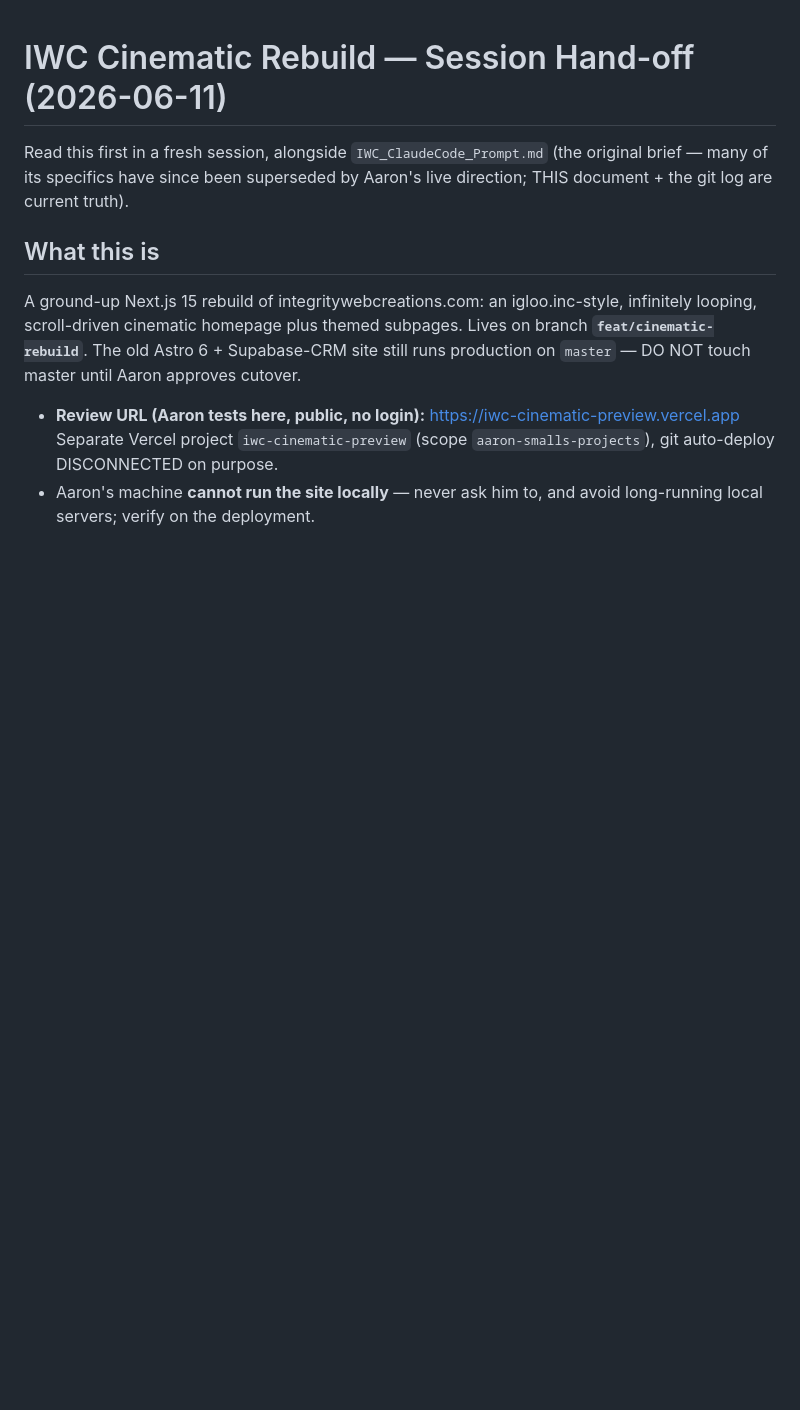
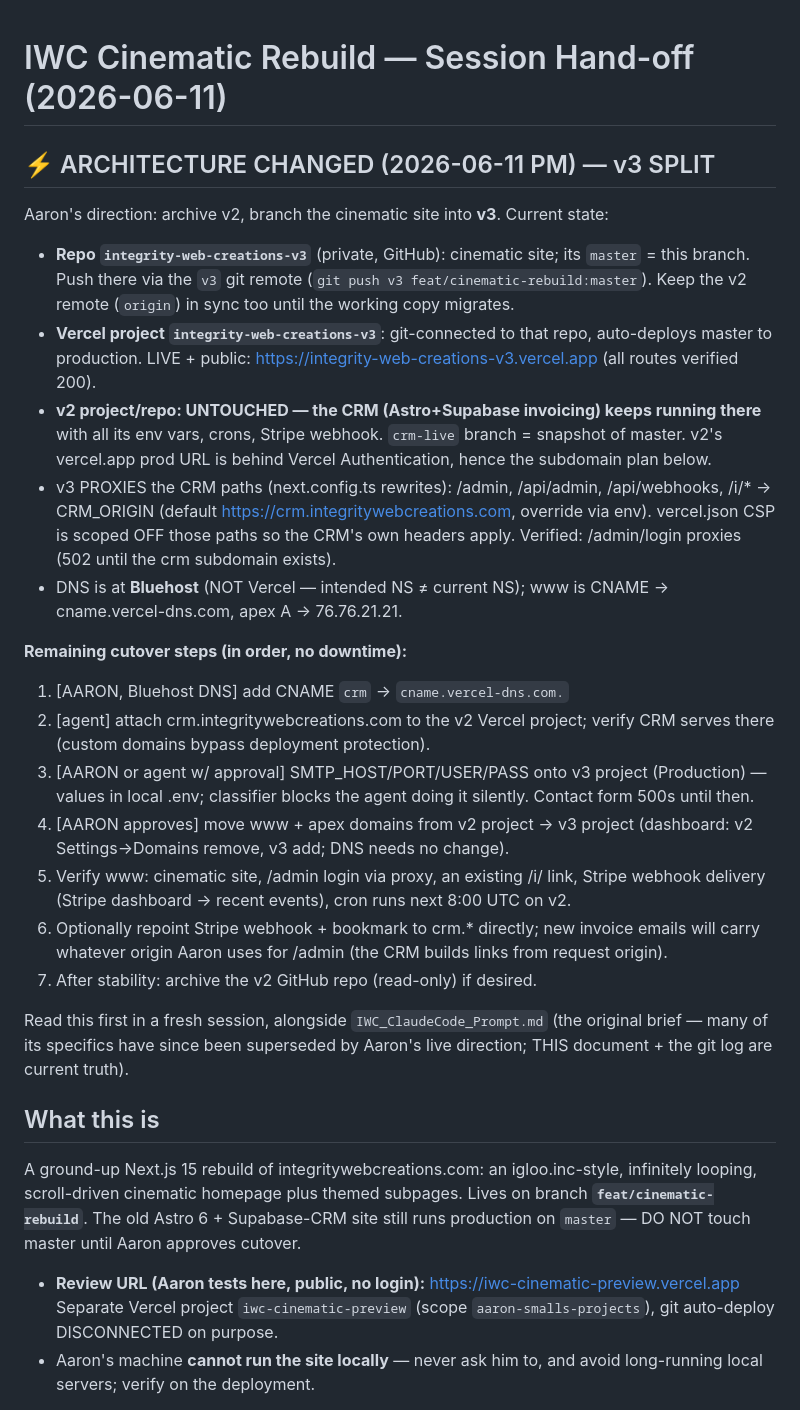
Before and after one commit to aaronsmalls2010-ALS/integrity-web-creations-v2, a Markdown page: docs/HANDOFF.md, the part around the change. Drawn GitHub-style; blank space fills up the shorter version.

Commit message:
docs: v3 split architecture + cutover checklist
Co-Authored-By: Claude Fable 5 <noreply@anthropic.com>

```diff
--- a/docs/HANDOFF.md
+++ b/docs/HANDOFF.md
@@ -1,4 +1,45 @@
 # IWC Cinematic Rebuild — Session Hand-off (2026-06-11)
+
+## ⚡ ARCHITECTURE CHANGED (2026-06-11 PM) — v3 SPLIT
+
+Aaron's direction: archive v2, branch the cinematic site into **v3**.
+Current state:
+
+- **Repo `integrity-web-creations-v3`** (private, GitHub): cinematic site;
+  its `master` = this branch. Push there via the `v3` git remote
+  (`git push v3 feat/cinematic-rebuild:master`). Keep the v2 remote
+  (`origin`) in sync too until the working copy migrates.
+- **Vercel project `integrity-web-creations-v3`**: git-connected to that
+  repo, auto-deploys master to production. LIVE + public:
+  https://integrity-web-creations-v3.vercel.app (all routes verified 200).
+- **v2 project/repo: UNTOUCHED — the CRM (Astro+Supabase invoicing) keeps
+  running there** with all its env vars, crons, Stripe webhook. `crm-live`
+  branch = snapshot of master. v2's vercel.app prod URL is behind Vercel
+  Authentication, hence the subdomain plan below.
+- v3 PROXIES the CRM paths (next.config.ts rewrites): /admin, /api/admin,
+  /api/webhooks, /i/* → CRM_ORIGIN (default
+  https://crm.integritywebcreations.com, override via env). vercel.json
+  CSP is scoped OFF those paths so the CRM's own headers apply. Verified:
+  /admin/login proxies (502 until the crm subdomain exists).
+- DNS is at **Bluehost** (NOT Vercel — intended NS ≠ current NS); www is
+  CNAME → cname.vercel-dns.com, apex A → 76.76.21.21.
+
+**Remaining cutover steps (in order, no downtime):**
+1. [AARON, Bluehost DNS] add CNAME `crm` → `cname.vercel-dns.com.`
+2. [agent] attach crm.integritywebcreations.com to the v2 Vercel project;
+   verify CRM serves there (custom domains bypass deployment protection).
+3. [AARON or agent w/ approval] SMTP_HOST/PORT/USER/PASS onto v3 project
+   (Production) — values in local .env; classifier blocks the agent doing
+   it silently. Contact form 500s until then.
+4. [AARON approves] move www + apex domains from v2 project → v3 project
+   (dashboard: v2 Settings→Domains remove, v3 add; DNS needs no change).
+5. Verify www: cinematic site, /admin login via proxy, an existing
+   /i/<token> link, Stripe webhook delivery (Stripe dashboard → recent
+   events), cron runs next 8:00 UTC on v2.
+6. Optionally repoint Stripe webhook + bookmark to crm.* directly; new
+   invoice emails will carry whatever origin Aaron uses for /admin (the
+   CRM builds links from request origin).
+7. After stability: archive the v2 GitHub repo (read-only) if desired.
 
 Read this first in a fresh session, alongside `IWC_ClaudeCode_Prompt.md`
 (the original brief — many of its specifics have since been superseded by
```
